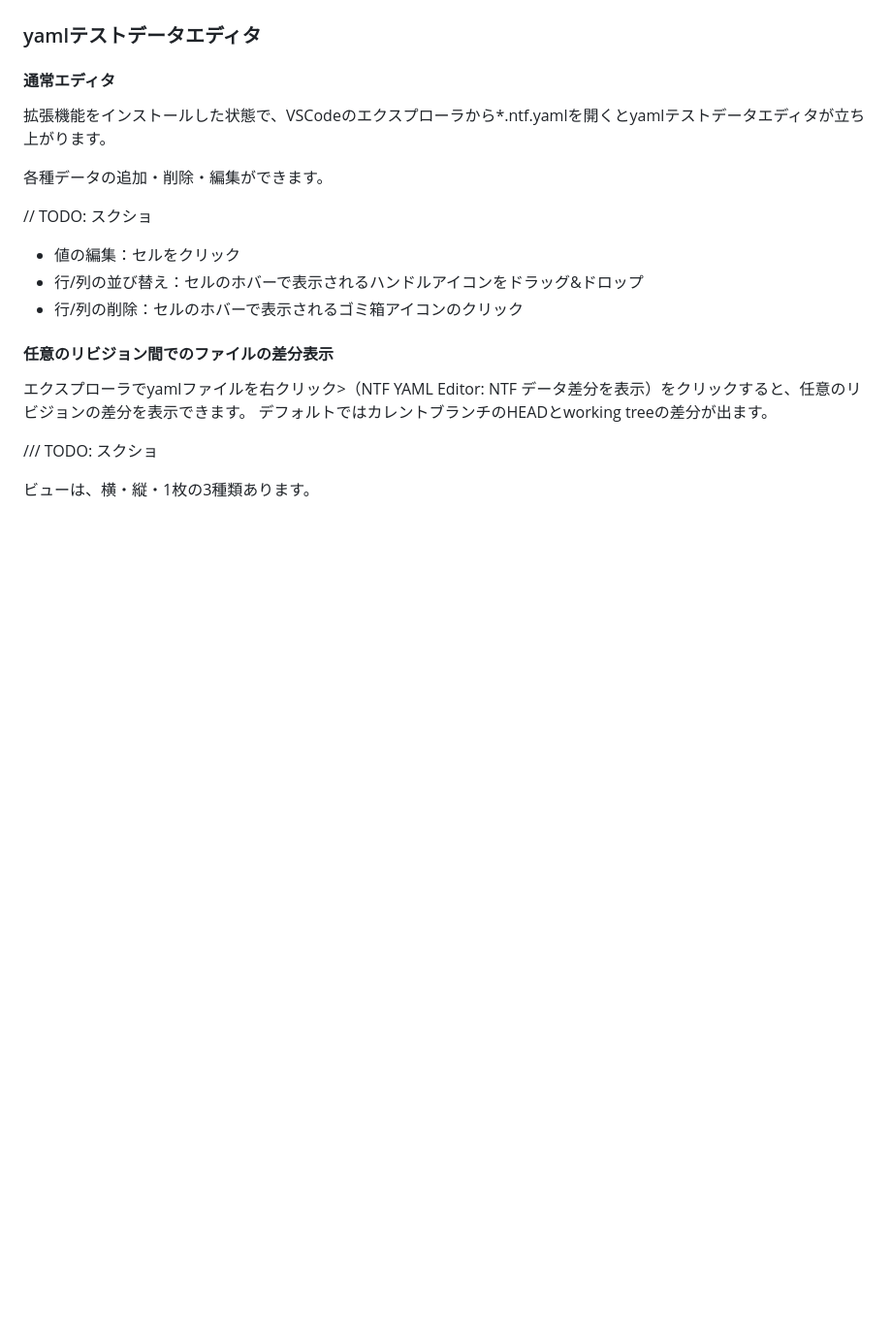
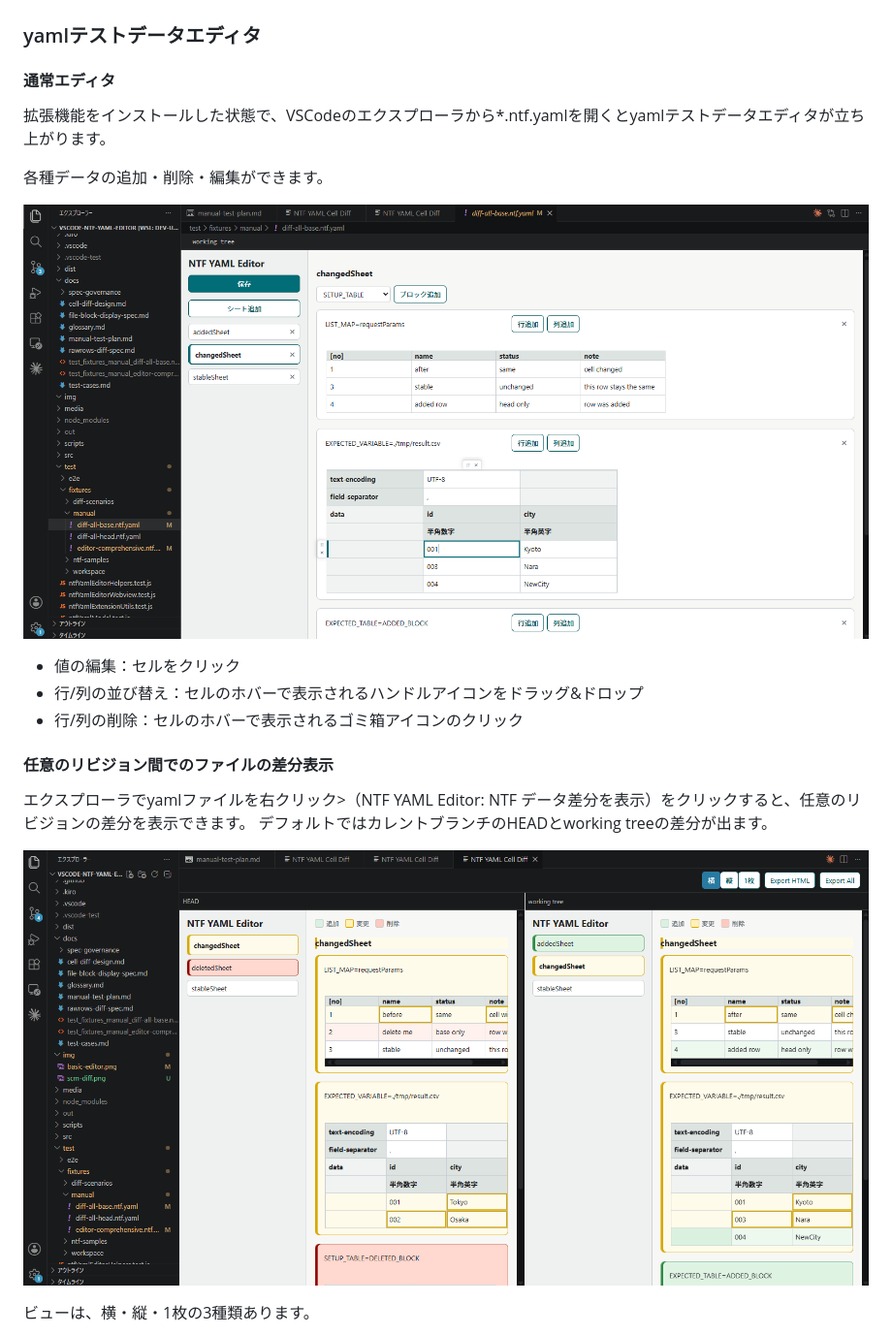
Before and after one commit to javajavawhale/ntf-yaml-editor, a Markdown page: README.md, the part around one of its changes. Shown at 97% size. GitHub-like rendering; pictures changed too: img/basic-editor.png, img/cell-diff-horizontal.png (added); blank space fills up the shorter version.

```diff
--- a/README.md
+++ b/README.md
@@ -40,7 +40,7 @@ yamlのフォーマットは、[nablarch公式のサンプルリポジトリをy
 
 各種データの追加・削除・編集ができます。
 
-// TODO: スクショ
+![basic-editor](img/basic-editor.png)
 
 - 値の編集：セルをクリック
 - 行/列の並び替え：セルのホバーで表示されるハンドルアイコンをドラッグ&ドロップ
@@ -51,7 +51,7 @@ yamlのフォーマットは、[nablarch公式のサンプルリポジトリをy
 エクスプローラでyamlファイルを右クリック>（NTF YAML Editor: NTF データ差分を表示）をクリックすると、任意のリビジョンの差分を表示できます。
 デフォルトではカレントブランチのHEADとworking treeの差分が出ます。
 
-/// TODO: スクショ
+![cell-diff-horizontal](img/cell-diff-horizontal.png)
 
 ビューは、横・縦・1枚の3種類あります。
 
```
Also changed, not shown: other parts of README.md (+13 -10 lines), img/cell-diff-unified.png (added), img/cell-diff-vertical.png (added), img/scm-diff.png (added).
